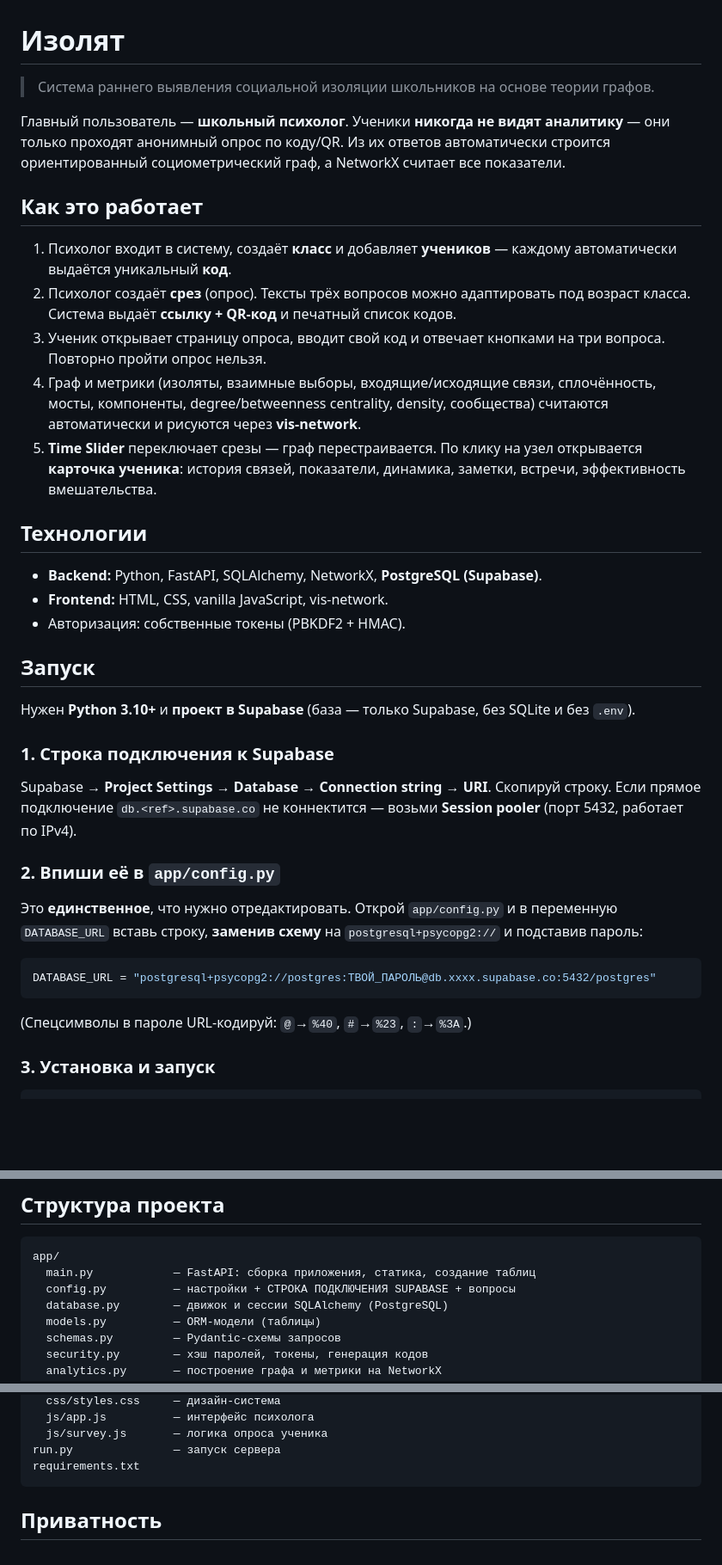
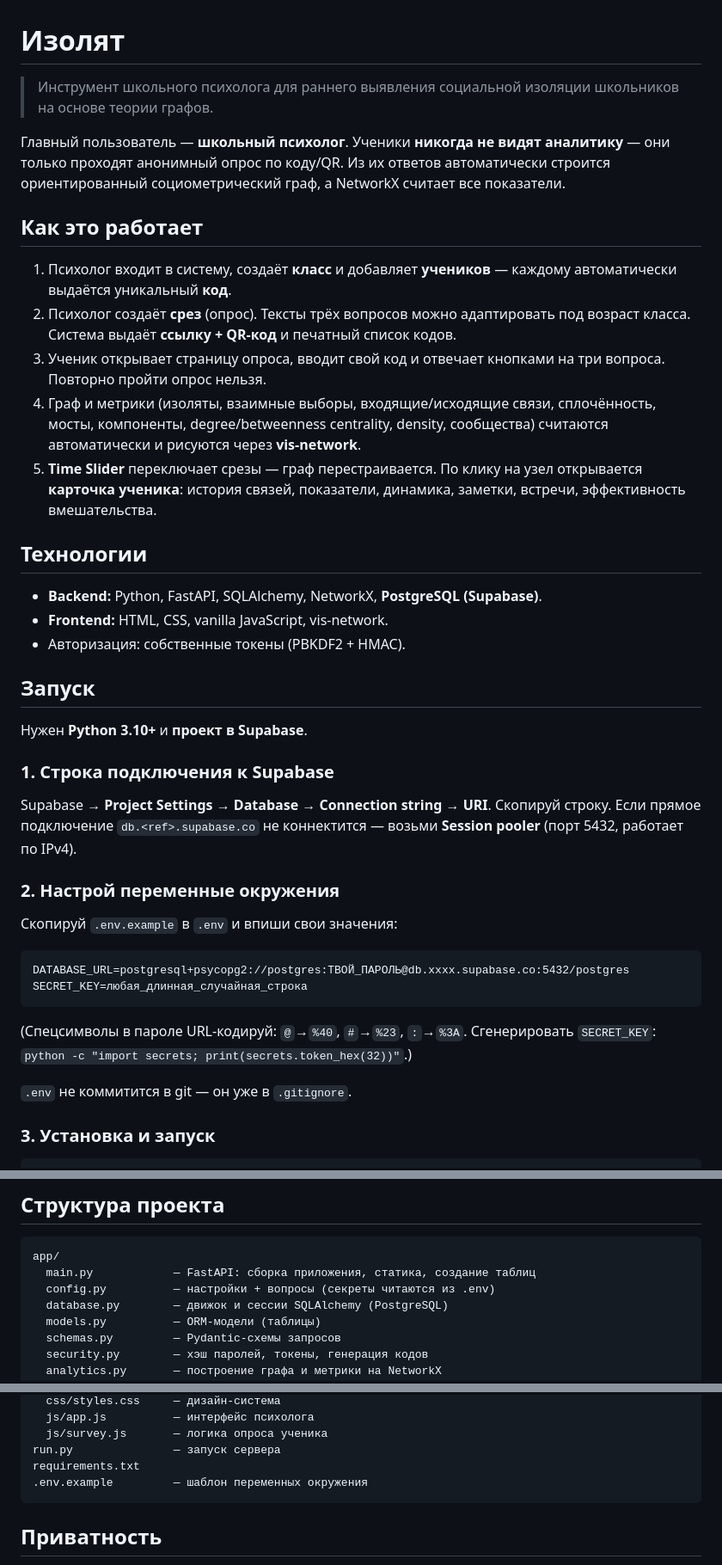
Before and after one commit to MirasRuslanJR/touken, a Markdown page: README.md, 3 parts joined by grey strips. Shown at 86% size. Drawn GitHub-style; blank space fills up the shorter version.

````diff
--- a/README.md
+++ b/README.md
@@ -1,6 +1,7 @@
 # Изолят
 
-> Система раннего выявления социальной изоляции школьников на основе теории графов.
+> Инструмент школьного психолога для раннего выявления социальной изоляции
+> школьников на основе теории графов.
 
 Главный пользователь — **школьный психолог**. Ученики **никогда не видят
 аналитику** — они только проходят анонимный опрос по коду/QR. Из их ответов
@@ -12,15 +13,16 @@
 1. Психолог входит в систему, создаёт **класс** и добавляет **учеников** —
    каждому автоматически выдаётся уникальный **код**.
 2. Психолог создаёт **срез** (опрос). Тексты трёх вопросов можно адаптировать
-   под возраст класса. Система выдаёт **ссылку + QR-код** и печатный список кодов.
-3. Ученик открывает страницу опроса, вводит свой код и отвечает кнопками на три
-   вопроса. Повторно пройти опрос нельзя.
+   под возраст класса. Система выдаёт **ссылку + QR-код** и печатный список
+   кодов.
+3. Ученик открывает страницу опроса, вводит свой код и отвечает кнопками на
+   три вопроса. Повторно пройти опрос нельзя.
 4. Граф и метрики (изоляты, взаимные выборы, входящие/исходящие связи,
    сплочённость, мосты, компоненты, degree/betweenness centrality, density,
    сообщества) считаются автоматически и рисуются через **vis-network**.
-5. **Time Slider** переключает срезы — граф перестраивается. По клику на узел
-   открывается **карточка ученика**: история связей, показатели, динамика,
-   заметки, встречи, эффективность вмешательства.
+5. **Time Slider** переключает срезы — граф перестраивается. По клику на
+   узел открывается **карточка ученика**: история связей, показатели,
+   динамика, заметки, встречи, эффективность вмешательства.
 
 ## Технологии
 
@@ -30,24 +32,25 @@
 
 ## Запуск
 
-Нужен **Python 3.10+** и **проект в Supabase** (база — только Supabase, без SQLite
-и без `.env`).
+Нужен **Python 3.10+** и **проект в Supabase**.
 
 ### 1. Строка подключения к Supabase
 Supabase → **Project Settings → Database → Connection string → URI**. Скопируй
 строку. Если прямое подключение `db.<ref>.supabase.co` не коннектится — возьми
 **Session pooler** (порт 5432, работает по IPv4).
 
-### 2. Впиши её в `app/config.py`
-Это **единственное**, что нужно отредактировать. Открой `app/config.py` и в
-переменную `DATABASE_URL` вставь строку, **заменив схему** на
-`postgresql+psycopg2://` и подставив пароль:
+### 2. Настрой переменные окружения
+Скопируй `.env.example` в `.env` и впиши свои значения:
 
-```python
-DATABASE_URL = "postgresql+psycopg2://postgres:ТВОЙ_ПАРОЛЬ@db.xxxx.supabase.co:5432/postgres"
+```
+DATABASE_URL=postgresql+psycopg2://postgres:ТВОЙ_ПАРОЛЬ@db.xxxx.supabase.co:5432/postgres
+SECRET_KEY=любая_длинная_случайная_строка
 ```
 
-(Спецсимволы в пароле URL-кодируй: `@`→`%40`, `#`→`%23`, `:`→`%3A`.)
+(Спецсимволы в пароле URL-кодируй: `@`→`%40`, `#`→`%23`, `:`→`%3A`. Сгенерировать
+`SECRET_KEY`: `python -c "import secrets; print(secrets.token_hex(32))"`.)
+
+`.env` не коммитится в git — он уже в `.gitignore`.
 
 ### 3. Установка и запуск
 
@@ -101,7 +104,7 @@ python run.py                      # или: uvicorn app.main:app --reload --por
 ```
 app/
   main.py            — FastAPI: сборка приложения, статика, создание таблиц
-  config.py          — настройки + СТРОКА ПОДКЛЮЧЕНИЯ SUPABASE + вопросы
+  config.py          — настройки + вопросы (секреты читаются из .env)
   database.py        — движок и сессии SQLAlchemy (PostgreSQL)
   models.py          — ORM-модели (таблицы)
   schemas.py         — Pydantic-схемы запросов
@@ -120,6 +123,7 @@ frontend/
   js/survey.js       — логика опроса ученика
 run.py               — запуск сервера
 requirements.txt
+.env.example         — шаблон переменных окружения
 ```
 
 ## Приватность
````
